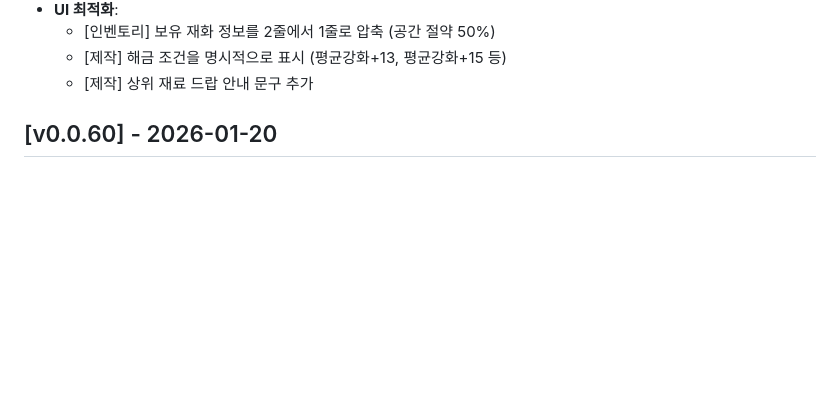
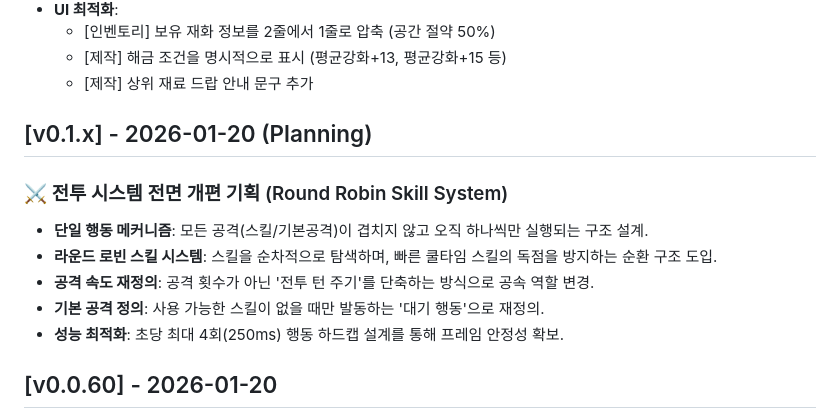
Before and after one commit to login7942/idle_warrior, a Markdown page: DOC_UPDATE_LOG.md, the part around the change. Drawn GitHub-style; blank space fills up the shorter version.

Commit message:
BACKUP: Before combat system refactor (Round Robin & AS Redefinition)

```diff
--- a/DOC_UPDATE_LOG.md
+++ b/DOC_UPDATE_LOG.md
@@ -52,6 +52,14 @@
     *   [인벤토리] 보유 재화 정보를 2줄에서 1줄로 압축 (공간 절약 50%)
     *   [제작] 해금 조건을 명시적으로 표시 (평균강화+13, 평균강화+15 등)
     *   [제작] 상위 재료 드랍 안내 문구 추가
+
+## [v0.1.x] - 2026-01-20 (Planning)
+### ⚔️ 전투 시스템 전면 개편 기획 (Round Robin Skill System)
+*   **단일 행동 메커니즘**: 모든 공격(스킬/기본공격)이 겹치지 않고 오직 하나씩만 실행되는 구조 설계.
+*   **라운드 로빈 스킬 시스템**: 스킬을 순차적으로 탐색하며, 빠른 쿨타임 스킬의 독점을 방지하는 순환 구조 도입.
+*   **공격 속도 재정의**: 공격 횟수가 아닌 '전투 턴 주기'를 단축하는 방식으로 공속 역할 변경.
+*   **기본 공격 정의**: 사용 가능한 스킬이 없을 때만 발동하는 '대기 행동'으로 재정의.
+*   **성능 최적화**: 초당 최대 4회(250ms) 행동 하드캡 설계를 통해 프레임 안정성 확보.
 
 ## [v0.0.60] - 2026-01-20
 *   **스펙 기반 성장 게이트(Gate) 시스템 도입**:
```
Also changed, not shown: DOC_GAME_DESIGN.md (+7 -0 lines), DOC_SYSTEM_SPEC.md (+4 -2 lines).
